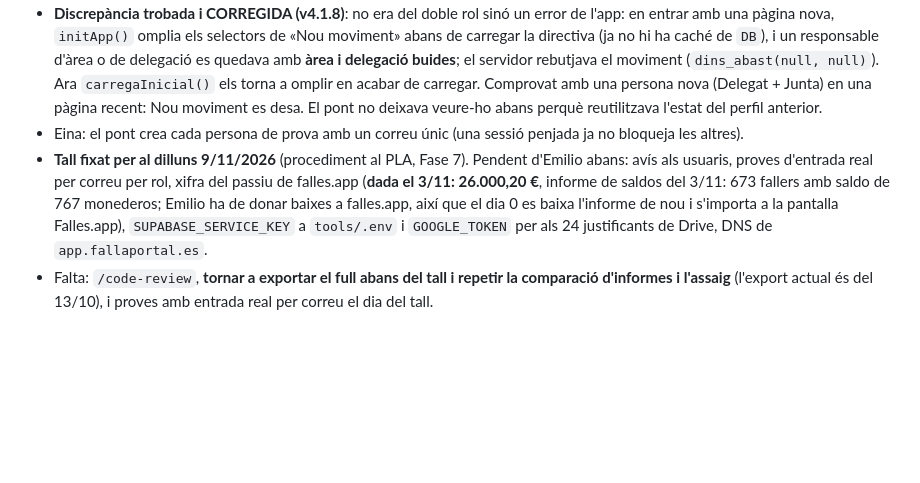
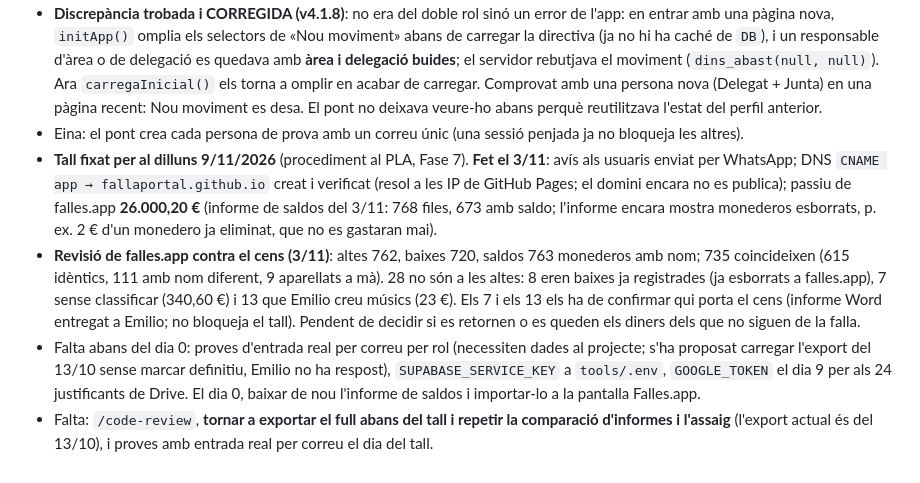
Before and after one commit to fallaportal/fallaportal, a Markdown page: WORKSTREAM_STATUS.md, the part around the change. GitHub-like rendering; blank space fills up the shorter version.

Commit message:
Docs: estat del tall (3/11): avis enviat, DNS creat, revisio de falles.app contra el cens
Co-Authored-By: Claude Sonnet 5.5 <noreply@anthropic.com>

```diff
--- a/WORKSTREAM_STATUS.md
+++ b/WORKSTREAM_STATUS.md
@@ -666,5 +666,7 @@ problema pràctic ja està cobert.
   (menú, barra, permisos, abast, pantalles sense errors ni canvis fantasma, Nou moviment pel formulari, canvi de Configuració rebutjat pel servidor).
 - **Discrepància trobada i CORREGIDA (v4.1.8)**: no era del doble rol sinó un error de l'app: en entrar amb una pàgina nova, `initApp()` omplia els selectors de «Nou moviment» abans de carregar la directiva (ja no hi ha caché de `DB`), i un responsable d'àrea o de delegació es quedava amb **àrea i delegació buides**; el servidor rebutjava el moviment (`dins_abast(null, null)`). Ara `carregaInicial()` els torna a omplir en acabar de carregar. Comprovat amb una persona nova (Delegat + Junta) en una pàgina recent: Nou moviment es desa. El pont no deixava veure-ho abans perquè reutilitzava l'estat del perfil anterior.
 - Eina: el pont crea cada persona de prova amb un correu únic (una sessió penjada ja no bloqueja les altres).
-- **Tall fixat per al dilluns 9/11/2026** (procediment al PLA, Fase 7). Pendent d'Emilio abans: avís als usuaris, proves d'entrada real per correu per rol, xifra del passiu de falles.app (**dada el 3/11: 26.000,20 €**, informe de saldos del 3/11: 673 fallers amb saldo de 767 monederos; Emilio ha de donar baixes a falles.app, així que el dia 0 es baixa l'informe de nou i s'importa a la pantalla Falles.app), `SUPABASE_SERVICE_KEY` a `tools/.env` i `GOOGLE_TOKEN` per als 24 justificants de Drive, DNS de `app.fallaportal.es`.
+- **Tall fixat per al dilluns 9/11/2026** (procediment al PLA, Fase 7). **Fet el 3/11**: avís als usuaris enviat per WhatsApp; DNS `CNAME app → fallaportal.github.io` creat i verificat (resol a les IP de GitHub Pages; el domini encara no es publica); passiu de falles.app **26.000,20 €** (informe de saldos del 3/11: 768 files, 673 amb saldo; l'informe encara mostra monederos esborrats, p. ex. 2 € d'un monedero ja eliminat, que no es gastaran mai).
+- **Revisió de falles.app contra el cens (3/11)**: altes 762, baixes 720, saldos 763 monederos amb nom; 735 coincideixen (615 idèntics, 111 amb nom diferent, 9 aparellats a mà). 28 no són a les altes: 8 eren baixes ja registrades (ja esborrats a falles.app), 7 sense classificar (340,60 €) i 13 que Emilio creu músics (23 €). Els 7 i els 13 els ha de confirmar qui porta el cens (informe Word entregat a Emilio; no bloqueja el tall). Pendent de decidir si es retornen o es queden els diners dels que no siguen de la falla.
+- Falta abans del dia 0: proves d'entrada real per correu per rol (necessiten dades al projecte; s'ha proposat carregar l'export del 13/10 sense marcar definitiu, Emilio no ha respost), `SUPABASE_SERVICE_KEY` a `tools/.env`, `GOOGLE_TOKEN` el dia 9 per als 24 justificants de Drive. El dia 0, baixar de nou l'informe de saldos i importar-lo a la pantalla Falles.app.
 - Falta: `/code-review`, **tornar a exportar el full abans del tall i repetir la comparació d'informes i l'assaig** (l'export actual és del 13/10), i proves amb entrada real per correu el dia del tall.
```
